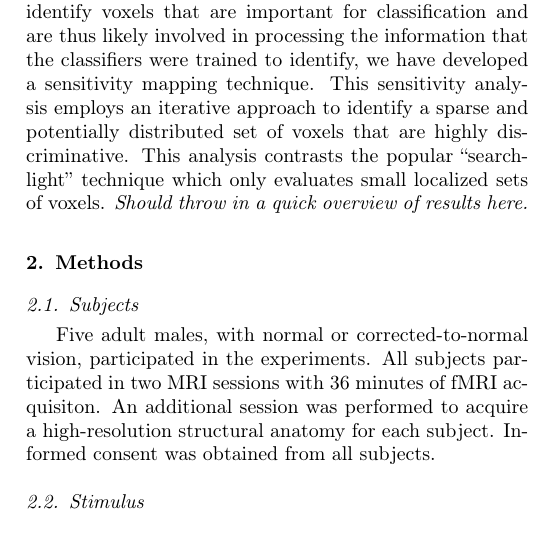
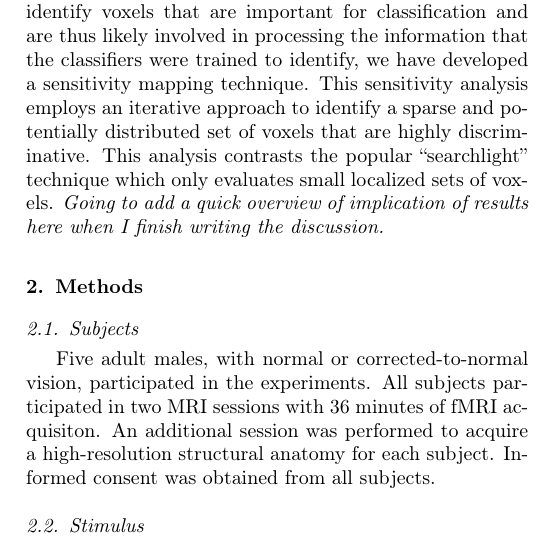
Before and after one commit to afloren/neurometrics-paper, a LaTeX paper (document.tex): part of one column of page 2 of 12, cut so that both start at the same text. Compiled offline with pdfLaTeX.

Commit message:
premerge

```diff
--- a/document.tex
+++ b/document.tex
@@ -99,7 +99,7 @@ Although it is not possible to calculate explicit confidence values without a fu
 In order to identify voxels that are important for classification and are thus likely involved in processing the information that the classifiers were trained to identify, we have developed a sensitivity mapping technique.
 This sensitivity analysis employs an iterative approach to identify a sparse and potentially distributed set of voxels that are highly discriminative.
 This analysis contrasts the popular ``searchlight'' technique which only evaluates small localized sets of voxels.
-\emph{Should throw in a quick overview of results here.}
+\emph{Going to add a quick overview of implication of results here when I finish writing the discussion.}
 
 \section{Methods}
 
```
